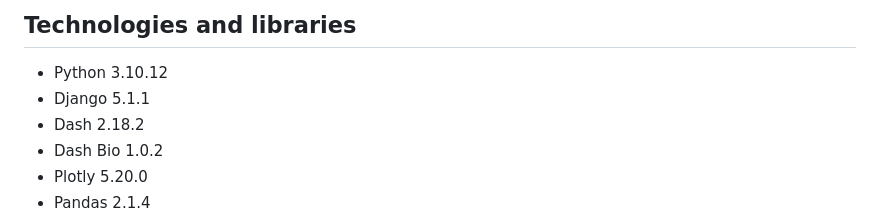
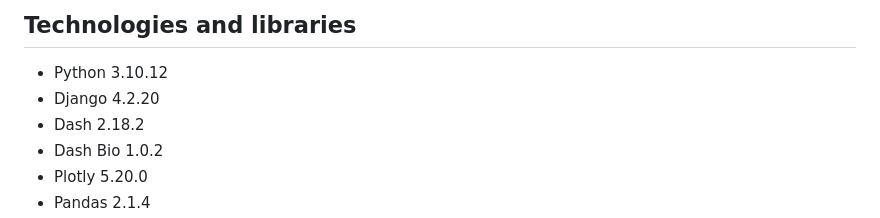
Before and after one commit to P4kD3v/ect_demo, a Markdown page: README.md, the part around the change. Drawn GitHub-style.

```diff
--- a/README.md
+++ b/README.md
@@ -8,7 +8,7 @@ It simplifies the complex process of survival analysis, to easily create statist
 ## Technologies and libraries
 
 - Python 3.10.12
-- Django 5.1.1
+- Django 4.2.20
 - Dash 2.18.2
 - Dash Bio 1.0.2
 - Plotly 5.20.0
```
